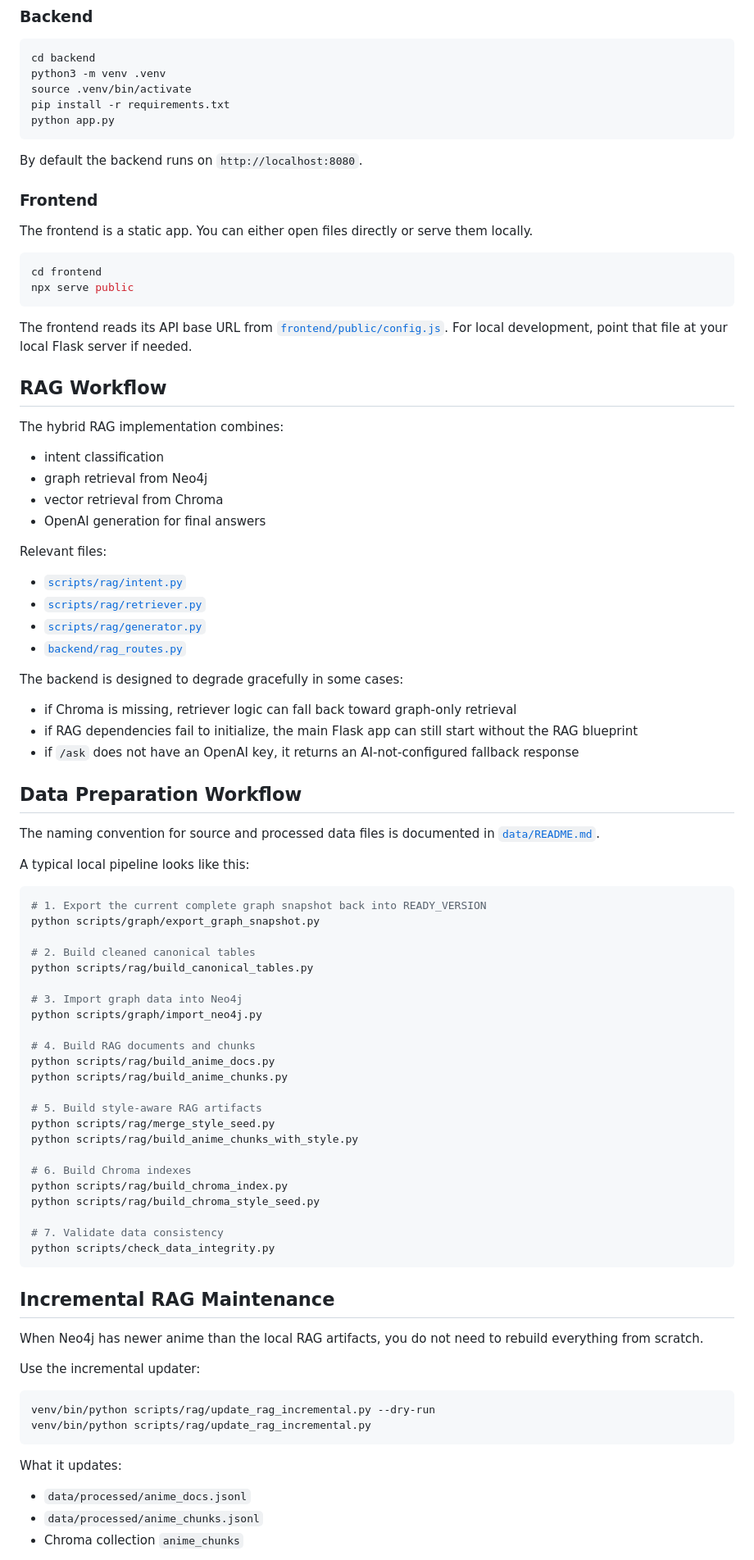
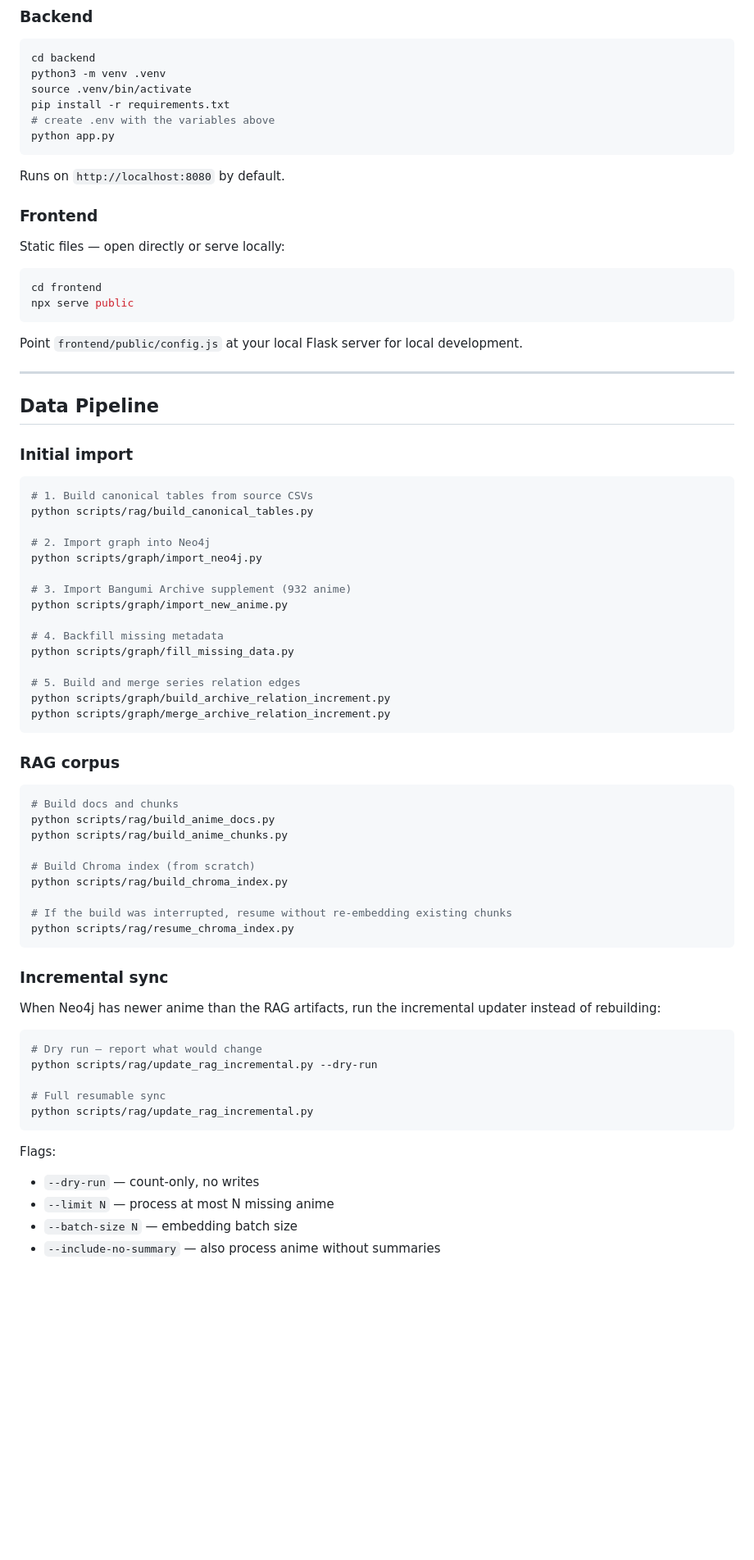
Before and after one commit to YOUQI777-star/Yoji_Anime, a Markdown page: README.md, the part around one of its changes. Shown at 82% size. Rendered like a GitHub page; blank space fills up the shorter version.

````diff
--- a/README.md
+++ b/README.md
@@ -203,90 +231,77 @@ cd backend
 python3 -m venv .venv
 source .venv/bin/activate
 pip install -r requirements.txt
+# create .env with the variables above
 python app.py
 ```
 
-By default the backend runs on `http://localhost:8080`.
+Runs on `http://localhost:8080` by default.
 
 ### Frontend
 
-The frontend is a static app. You can either open files directly or serve them locally.
+Static files — open directly or serve locally:
 
 ```bash
 cd frontend
 npx serve public
 ```
 
-The frontend reads its API base URL from [`frontend/public/config.js`](./frontend/public/config.js). For local development, point that file at your local Flask server if needed.
+Point `frontend/public/config.js` at your local Flask server for local development.
 
-## RAG Workflow
+---
 
-The hybrid RAG implementation combines:
+## Data Pipeline
 
-- intent classification
-- graph retrieval from Neo4j
-- vector retrieval from Chroma
-- OpenAI generation for final answers
-
-Relevant files:
-
-- [`scripts/rag/intent.py`](./scripts/rag/intent.py)
-- [`scripts/rag/retriever.py`](./scripts/rag/retriever.py)
-- [`scripts/rag/generator.py`](./scripts/rag/generator.py)
-- [`backend/rag_routes.py`](./backend/rag_routes.py)
-
-The backend is designed to degrade gracefully in some cases:
-
-- if Chroma is missing, retriever logic can fall back toward graph-only retrieval
-- if RAG dependencies fail to initialize, the main Flask app can still start without the RAG blueprint
-- if `/ask` does not have an OpenAI key, it returns an AI-not-configured fallback response
-
-## Data Preparation Workflow
-
-The naming convention for source and processed data files is documented in [`data/README.md`](./data/README.md).
-
-A typical local pipeline looks like this:
+### Initial import
 
 ```bash
-# 1. Export the current complete graph snapshot back into READY_VERSION
-python scripts/graph/export_graph_snapshot.py
-
-# 2. Build cleaned canonical tables
+# 1. Build canonical tables from source CSVs
 python scripts/rag/build_canonical_tables.py
 
-# 3. Import graph data into Neo4j
+# 2. Import graph into Neo4j
 python scripts/graph/import_neo4j.py
 
-# 4. Build RAG documents and chunks
+# 3. Import Bangumi Archive supplement (932 anime)
+python scripts/graph/import_new_anime.py
+
+# 4. Backfill missing metadata
+python scripts/graph/fill_missing_data.py
+
+# 5. Build and merge series relation edges
+python scripts/graph/build_archive_relation_increment.py
+python scripts/graph/merge_archive_relation_increment.py
+```
+
+### RAG corpus
+
+```bash
+# Build docs and chunks
 python scripts/rag/build_anime_docs.py
 python scripts/rag/build_anime_chunks.py
 
-# 5. Build style-aware RAG artifacts
-python scripts/rag/merge_style_seed.py
-python scripts/rag/build_anime_chunks_with_style.py
+# Build Chroma index (from scratch)
+python scripts/rag/build_chroma_index.py
 
-# 6. Build Chroma indexes
-python scripts/rag/build_chroma_index.py
-python scripts/rag/build_chroma_style_seed.py
-
-# 7. Validate data consistency
-python scripts/check_data_integrity.py
+# If the build was interrupted, resume without re-embedding existing chunks
+python scripts/rag/resume_chroma_index.py
 ```
 
-## Incremental RAG Maintenance
+### Incremental sync
 
-When Neo4j has newer anime than the local RAG artifacts, you do not need to rebuild everything from scratch.
-
-Use the incremental updater:
+When Neo4j has newer anime than the RAG artifacts, run the incremental updater instead of rebuilding:
 
 ```bash
-venv/bin/python scripts/rag/update_rag_incremental.py --dry-run
-venv/bin/python scripts/rag/update_rag_incremental.py
+# Dry run — report what would change
+python scripts/rag/update_rag_incremental.py --dry-run
+
+# Full resumable sync
+python scripts/rag/update_rag_incremental.py
 ```
 
-What it updates:
+Flags:
 
-- `data/processed/anime_docs.jsonl`
-- `data/processed/anime_chunks.jsonl`
-- Chroma collection `anime_chunks`
+- `--dry-run` — count-only, no writes
+- `--limit N` — process at most N missing anime
+- `--batch-size N` — embedding batch size
+- `--include-no-summary` — also process anime without summaries
 
````
Also changed, not shown: other parts of README.md (+205 -199 lines).
